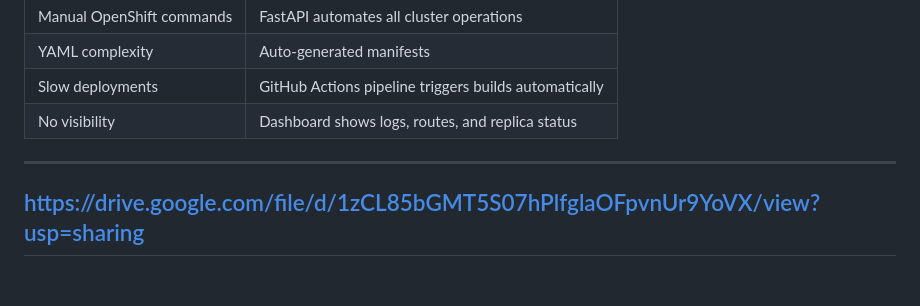
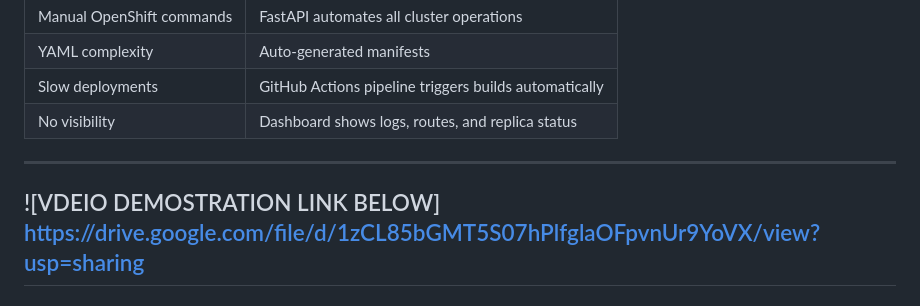
Before and after one commit to smogalloyubio/Openshift-platform-project-01, a Markdown page: README.md, the part around the change. Rendered like a GitHub page.

```diff
--- a/README.md
+++ b/README.md
@@ -36,6 +36,7 @@ This platform solves those problems by offering:
 | No visibility | Dashboard shows logs, routes, and replica status |
 
 ---
+![VDEIO  DEMOSTRATION LINK BELOW]
 https://drive.google.com/file/d/1zCL85bGMT5S07hPlfglaOFpvnUr9YoVX/view?usp=sharing
 ---
 
```
